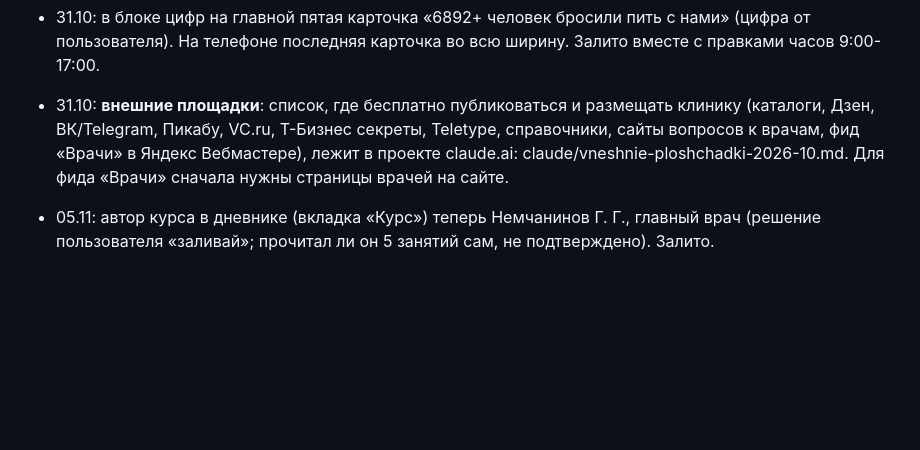
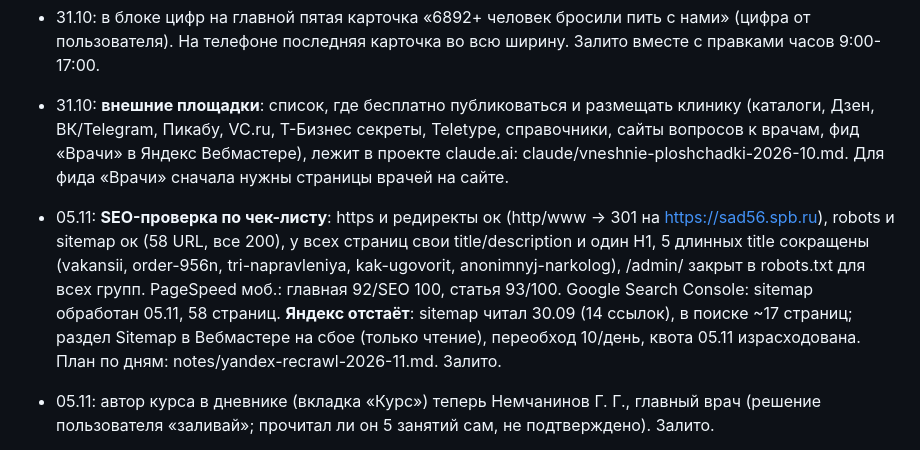
Before and after one commit to EugenAzxa/sad55, a Markdown page: notes/STATUS.md, the part around the change. Drawn GitHub-style; blank space fills up the shorter version.

Commit message:
Notes: SEO check results and Yandex recrawl plan
Co-Authored-By: Claude Opus 5.5 <noreply@anthropic.com>

```diff
--- a/notes/STATUS.md
+++ b/notes/STATUS.md
@@ -65,6 +65,7 @@ python3 deploy.py           залить (только изменившиеся
 
 - 31.10: **внешние площадки**: список, где бесплатно публиковаться и размещать клинику (каталоги, Дзен, ВК/Telegram, Пикабу, VC.ru, Т-Бизнес секреты, Teletype, справочники, сайты вопросов к врачам, фид «Врачи» в Яндекс Вебмастере), лежит в проекте claude.ai: claude/vneshnie-ploshchadki-2026-10.md. Для фида «Врачи» сначала нужны страницы врачей на сайте.
 
+- 05.11: **SEO-проверка по чек-листу**: https и редиректы ок (http/www -> 301 на https://sad56.spb.ru), robots и sitemap ок (58 URL, все 200), у всех страниц свои title/description и один H1, 5 длинных title сокращены (vakansii, order-956n, tri-napravleniya, kak-ugovorit, anonimnyj-narkolog), /admin/ закрыт в robots.txt для всех групп. PageSpeed моб.: главная 92/SEO 100, статья 93/100. Google Search Console: sitemap обработан 05.11, 58 страниц. **Яндекс отстаёт**: sitemap читал 30.09 (14 ссылок), в поиске ~17 страниц; раздел Sitemap в Вебмастере на сбое (только чтение), переобход 10/день, квота 05.11 израсходована. План по дням: notes/yandex-recrawl-2026-11.md. Залито.
 - 05.11: автор курса в дневнике (вкладка «Курс») теперь Немчанинов Г. Г., главный врач (решение пользователя «заливай»; прочитал ли он 5 занятий сам, не подтверждено). Залито.
 - 05.11 (вечер): **режим приложения в app.html**: скрипт в <head> ставит html.is-app при display-mode standalone, navigator.standalone или ?app=1 (для проверки в браузере: sad56.spb.ru/app.html?app=1). В этом режиме прячется весь сайт (шапка, hero, макет телефона, текст, установка, подвал, кнопки), .phone-screen fixed на весь экран с safe-area, заставка .app-splash ~1.3 с, на экране настройки короткое предупреждение .app-warn-mini.
 - 05.11 (позже): **Telegram и WhatsApp на сайте не упоминаем вообще** (решение пользователя; только ВКонтакте и MAX, правило в content-brief). В app.html кнопка «Установить на телефон» внизу экрана (.inst-bar, над плашкой cookie, прячется, когда видно нижнее меню дневника) и внутри дневника (.inst-inline, data-open-inst); в Chrome ставит сразу, иначе окно #inst-modal с шагами под телефон (на компьютере ещё QR). Нажатия идут в «Клики» как «дневник:кнопка установки».
```
Also changed, not shown: notes/yandex-recrawl-2026-11.md (added, +53 -0 lines).
